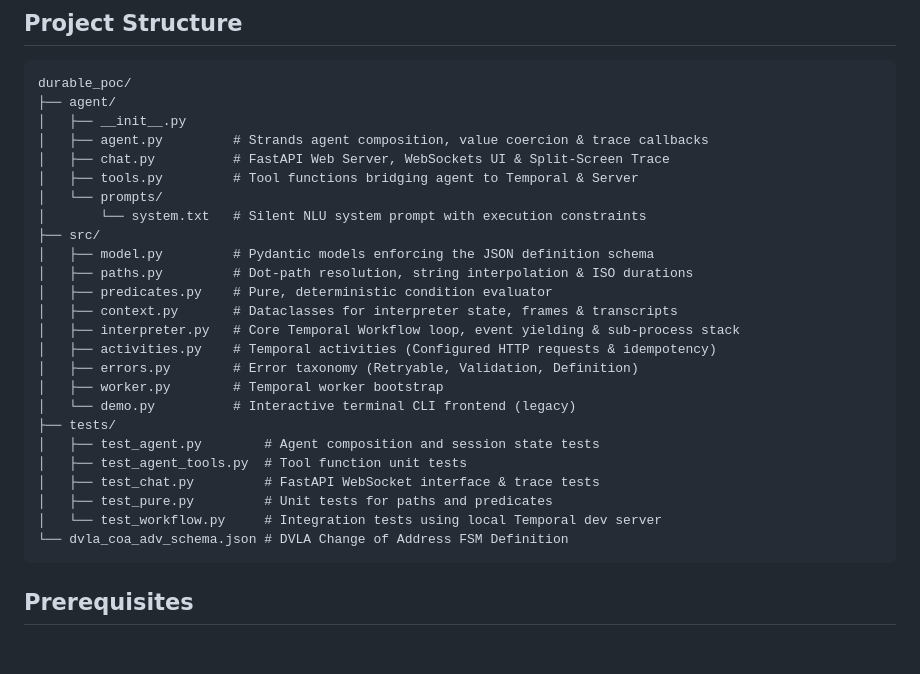
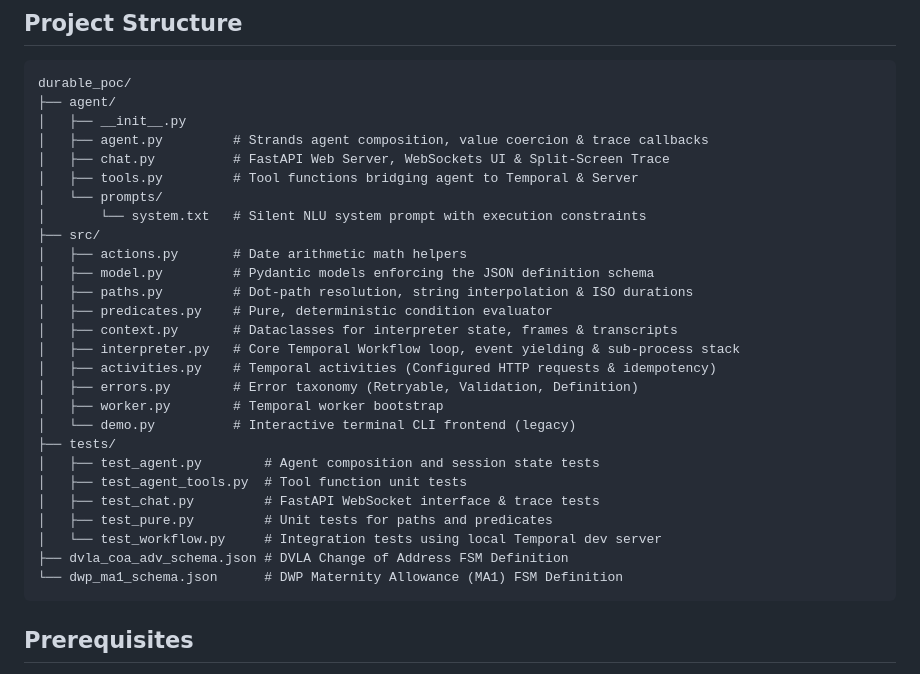
Before and after one commit to govuk-once/govuk-agentic-legibility, a Markdown page: durable_poc/README.md, the part around the change. Drawn GitHub-style; blank space fills up the shorter version.

Commit message:
modified project structure in read me

````diff
--- a/durable_poc/README.md
+++ b/durable_poc/README.md
@@ -30,6 +30,7 @@ durable_poc/
 │   └── prompts/
 │       └── system.txt   # Silent NLU system prompt with execution constraints
 ├── src/
+│   ├── actions.py       # Date arithmetic math helpers
 │   ├── model.py         # Pydantic models enforcing the JSON definition schema
 │   ├── paths.py         # Dot-path resolution, string interpolation & ISO durations
 │   ├── predicates.py    # Pure, deterministic condition evaluator
@@ -45,7 +46,8 @@ durable_poc/
 │   ├── test_chat.py         # FastAPI WebSocket interface & trace tests
 │   ├── test_pure.py         # Unit tests for paths and predicates
 │   └── test_workflow.py     # Integration tests using local Temporal dev server
-└── dvla_coa_adv_schema.json # DVLA Change of Address FSM Definition
+├── dvla_coa_adv_schema.json # DVLA Change of Address FSM Definition
+└── dwp_ma1_schema.json      # DWP Maternity Allowance (MA1) FSM Definition
 ```
 
 ## Prerequisites
````
